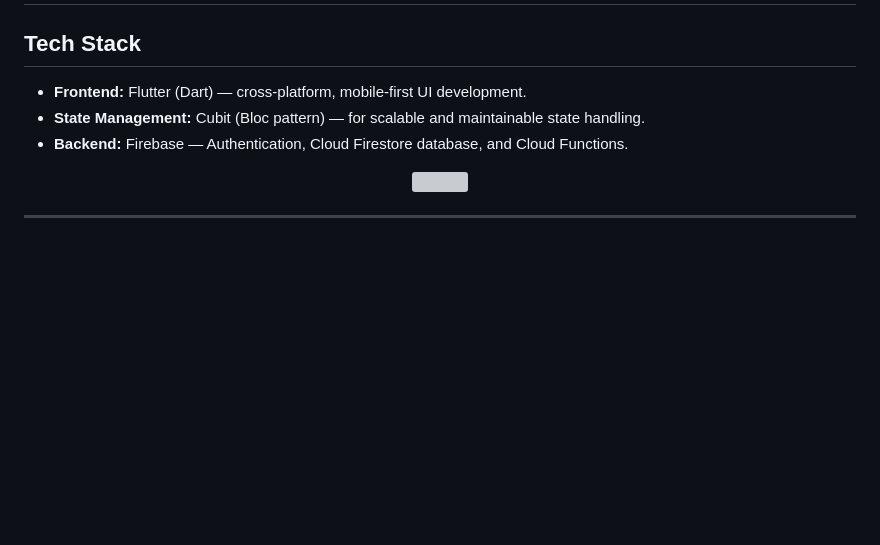
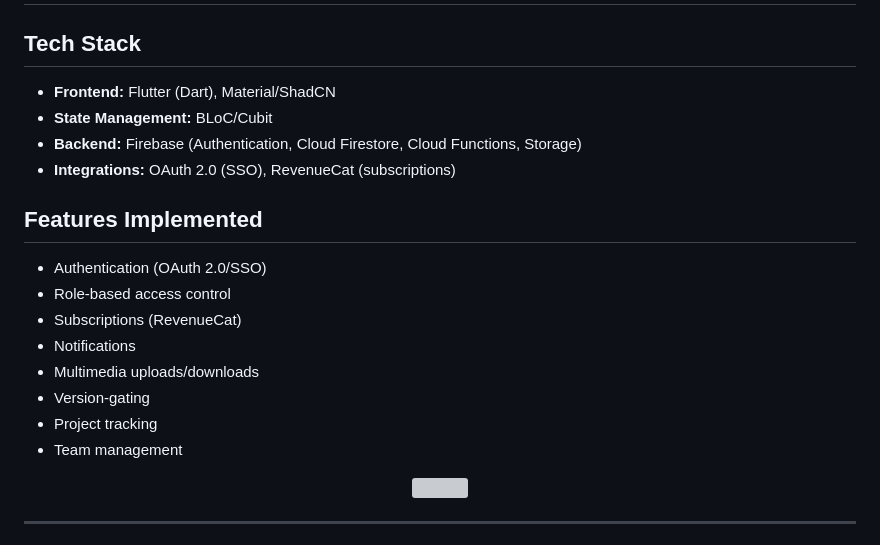
Before and after one commit to adipandey06/sthi, a Markdown page: README.md, the part around the change. Drawn GitHub-style; blank space fills up the shorter version; grey boxes are pictures that could not be loaded.

Commit message:
Revise tech stack and add features section
Updated tech stack details and added implemented features.

```diff
--- a/README.md
+++ b/README.md
@@ -1,10 +1,20 @@
 # STHI (SiteSathi)
 
 ## Tech Stack
-- **Frontend:** Flutter (Dart) — cross-platform, mobile-first UI development.
-- **State Management:** Cubit (Bloc pattern) — for scalable and maintainable state handling.
-- **Backend:** Firebase — Authentication, Cloud Firestore database, and Cloud Functions.
+- **Frontend:** Flutter (Dart), Material/ShadCN
+- **State Management:** BLoC/Cubit
+- **Backend:** Firebase (Authentication, Cloud Firestore, Cloud Functions, Storage)
+- **Integrations:** OAuth 2.0 (SSO), RevenueCat (subscriptions)
 
+## Features Implemented
+- Authentication (OAuth 2.0/SSO)
+- Role-based access control
+- Subscriptions (RevenueCat)
+- Notifications
+- Multimedia uploads/downloads
+- Version-gating
+- Project tracking
+- Team management
 
 <p align="center">
   <img src="https://github.com/user-attachments/assets/8720152d-de7e-4ce3-b8f7-e6d69dfb39e0" width="300"/>
```
